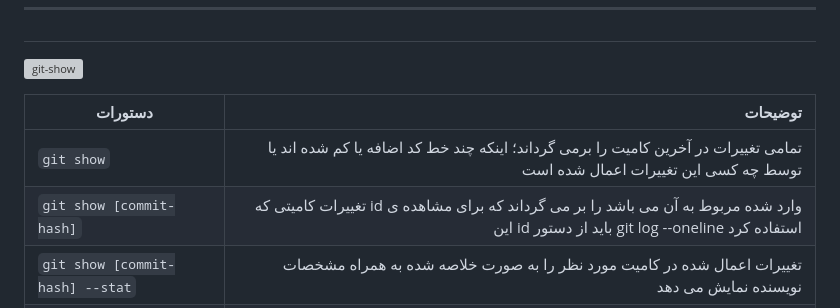
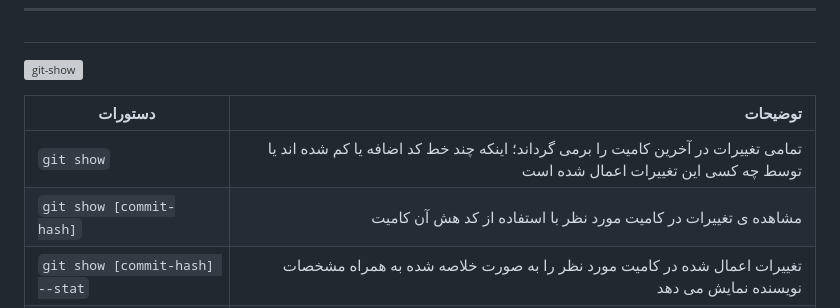
Before and after one commit to ahmad-mirzaei/git-commands-and-description, a Markdown page: READMEir.md, the part around the change. Drawn GitHub-style; grey boxes are pictures that could not be loaded.

Commit message:
git show for ir version edit

```diff
--- a/READMEir.md
+++ b/READMEir.md
@@ -170,7 +170,7 @@ _دستورات [گیت](https://git-scm.com/doc) به همراه توضیحات
 | دستورات | توضیحات |
 |-----|-----:|
 | `git show` | تمامی تغییرات در آخرین کامیت را برمی گرداند؛ اینکه چند خط کد اضافه یا کم شده اند یا توسط چه کسی این تغییرات اعمال شده است |
-| `git show [commit-hash]` | تغییرات کامیتی که id وارد شده مربوط به آن می باشد را بر می گرداند که برای مشاهده ی این id باید از دستور git log --oneline استفاده کرد |
+| `git show [commit-hash]` | مشاهده ی تغییرات در کامیت مورد نظر با استفاده از کد هش آن کامیت |
 | `git show [commit-hash] --stat` | تغییرات اعمال شده در کامیت مورد نظر را به صورت خلاصه شده به همراه مشخصات نویسنده نمایش می دهد |
 | `git show [commit-hash] --path` | این دستور تفاوت های واقعی ایجاد شده در کامیت از جمله خطوط اضافه و حذف شده را نمایش می دهد |
 | `git show [tag name]` | برای مشاهده ی تغییرات درون هر تگ استفاده می کنیم |
```
